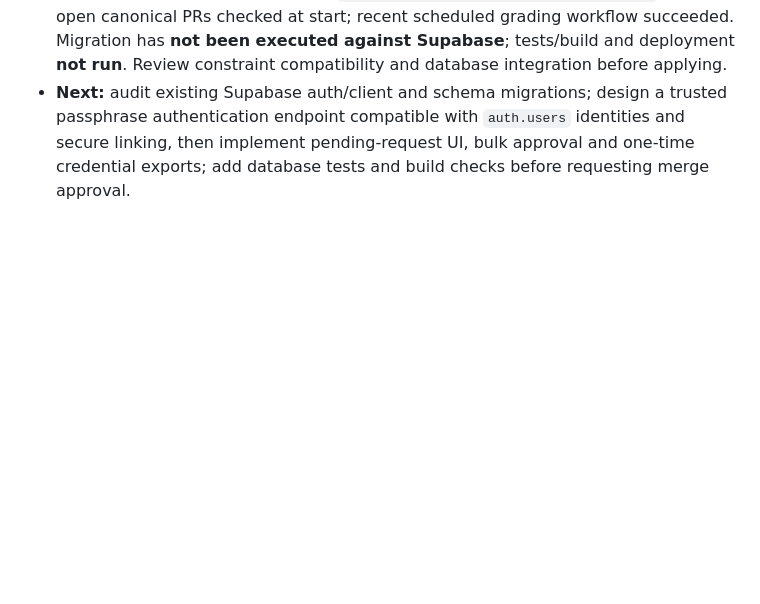
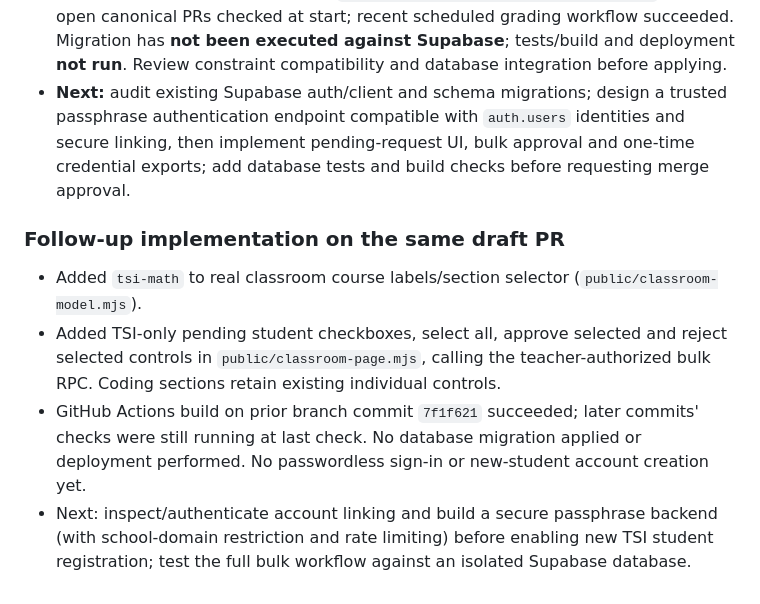
Before and after one commit to mswhitby/playground, a Markdown page: docs/HANDOFF.md, the part around the change. GitHub-like rendering; blank space fills up the shorter version.

Commit message:
Record TSI teacher bulk UI progress and verification status

```diff
--- a/docs/HANDOFF.md
+++ b/docs/HANDOFF.md
@@ -85,3 +85,9 @@ For a new ChatGPT conversation, ask: **"Read `AGENTS.md` and `docs/HANDOFF.md` f
 - **Safety:** SQL RPC checks teacher scope; bulk updates require a TSI class and pending members, with all-or-nothing validation. Do not use passphrase sign-in to call GitHub provider APIs without valid provider authorization. No private student data or secrets added.
 - **Verification:** GitHub main branch `f14e38056f66e76cf1df69a18fc51d02b8c63520` and no open canonical PRs checked at start; recent scheduled grading workflow succeeded. Migration has **not been executed against Supabase**; tests/build and deployment **not run**. Review constraint compatibility and database integration before applying.
 - **Next:** audit existing Supabase auth/client and schema migrations; design a trusted passphrase authentication endpoint compatible with `auth.users` identities and secure linking, then implement pending-request UI, bulk approval and one-time credential exports; add database tests and build checks before requesting merge approval.
+
+### Follow-up implementation on the same draft PR
+- Added `tsi-math` to real classroom course labels/section selector (`public/classroom-model.mjs`).
+- Added TSI-only pending student checkboxes, select all, approve selected and reject selected controls in `public/classroom-page.mjs`, calling the teacher-authorized bulk RPC. Coding sections retain existing individual controls.
+- GitHub Actions build on prior branch commit `7f1f621` succeeded; later commits' checks were still running at last check. No database migration applied or deployment performed. No passwordless sign-in or new-student account creation yet.
+- Next: inspect/authenticate account linking and build a secure passphrase backend (with school-domain restriction and rate limiting) before enabling new TSI student registration; test the full bulk workflow against an isolated Supabase database.
```
